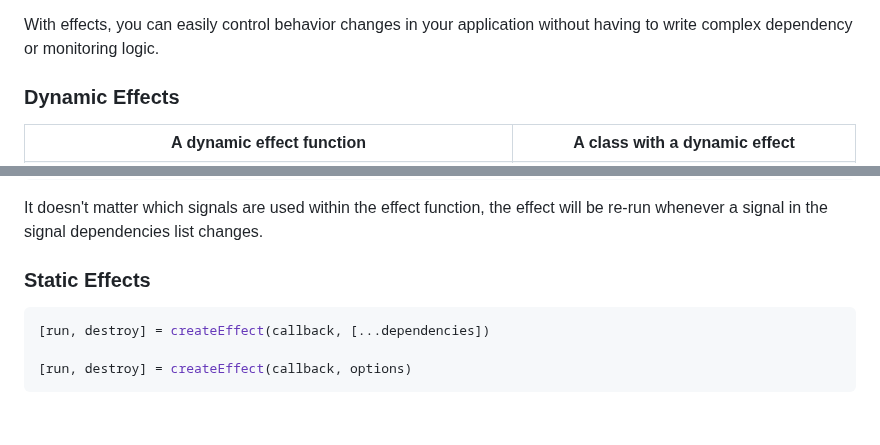
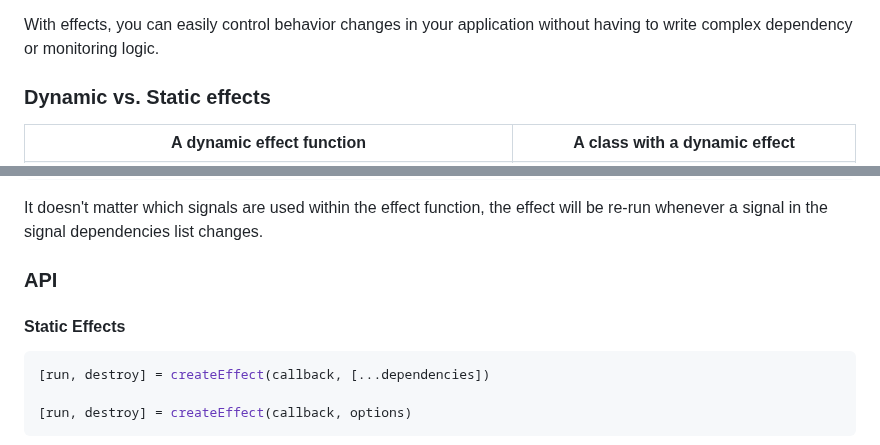
Before and after one commit to spearwolf/signalize, a Markdown page: CHEATSHEET.md, 2 parts joined by grey strips. GitHub-like rendering; blank space fills up the shorter version.

Commit message:
improve CHEATSHEET outline

````diff
--- a/CHEATSHEET.md
+++ b/CHEATSHEET.md
@@ -246,7 +246,7 @@ Without effects, signals are nothing more than ordinary variables.
 
 With effects, you can easily control behavior changes in your application without having to write complex dependency or monitoring logic.
 
-### Dynamic Effects
+### Dynamic vs. Static effects
 
 <table>
   <tbody>
@@ -298,7 +298,9 @@ createEffect(() => {
 It doesn't matter which signals are used within the effect function, the effect will be re-run whenever a signal in the signal dependencies list changes.
 
 
-### Static Effects
+### API
+
+#### Static Effects
 
 ```js
 [run, destroy] = createEffect(callback, [...dependencies])
````
Also changed, not shown: other parts of CHEATSHEET.md (+1 -1 lines).
